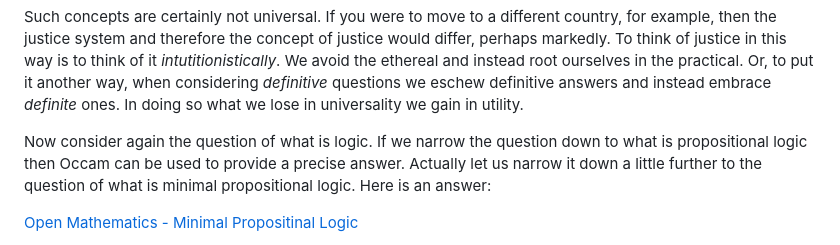
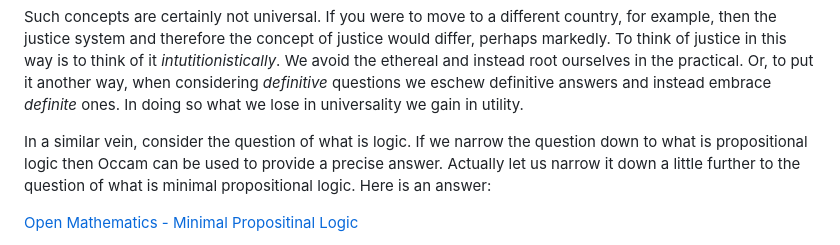
Before and after one commit to djalbat/the-foundations-of-symbolic-reasoning, a Markdown page: introduction.md, the part around the change. GitHub-like rendering.

Commit message:
On to logic.

```diff
--- a/introduction.md
+++ b/introduction.md
@@ -77,9 +77,7 @@ We avoid the ethereal and instead root ourselves in the practical.
 Or, to put it another way, when considering *definitive* questions we eschew definitive answers and instead embrace *definite* ones.
 In doing so what we lose in universality we gain in utility.
 
-
-
-Now consider again the question of what is logic.
+In a similar vein, consider the question of what is logic.
 If we narrow the question down to what is propositional logic then Occam can be used to provide a precise answer.
 Actually let us narrow it down a little further to the question of what is minimal propositional logic.
 Here is an answer:
```
